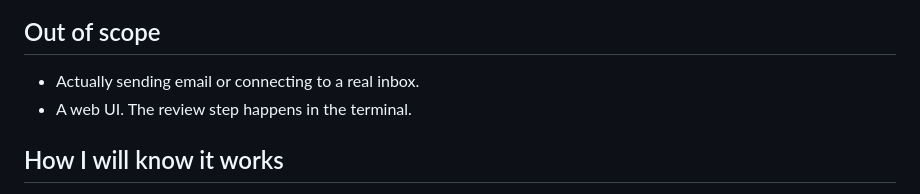
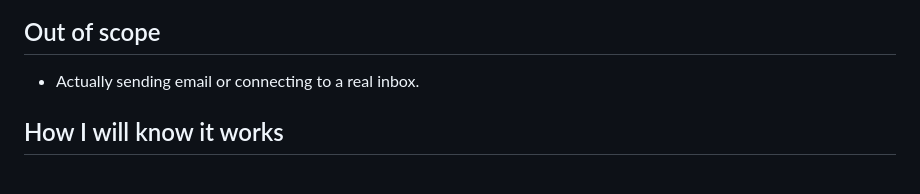
Before and after one commit to Asharulislam/Inbox-helper, a Markdown page: intent.md, the part around the change. Drawn GitHub-style.

Commit message:
one line fix

```diff
--- a/intent.md
+++ b/intent.md
@@ -26,7 +26,6 @@ A recruiter or hiring coordinator with a backlog of candidate messages who wants
 ## Out of scope
 
 - Actually sending email or connecting to a real inbox.
-- A web UI. The review step happens in the terminal.
 
 ## How I will know it works
 
```
